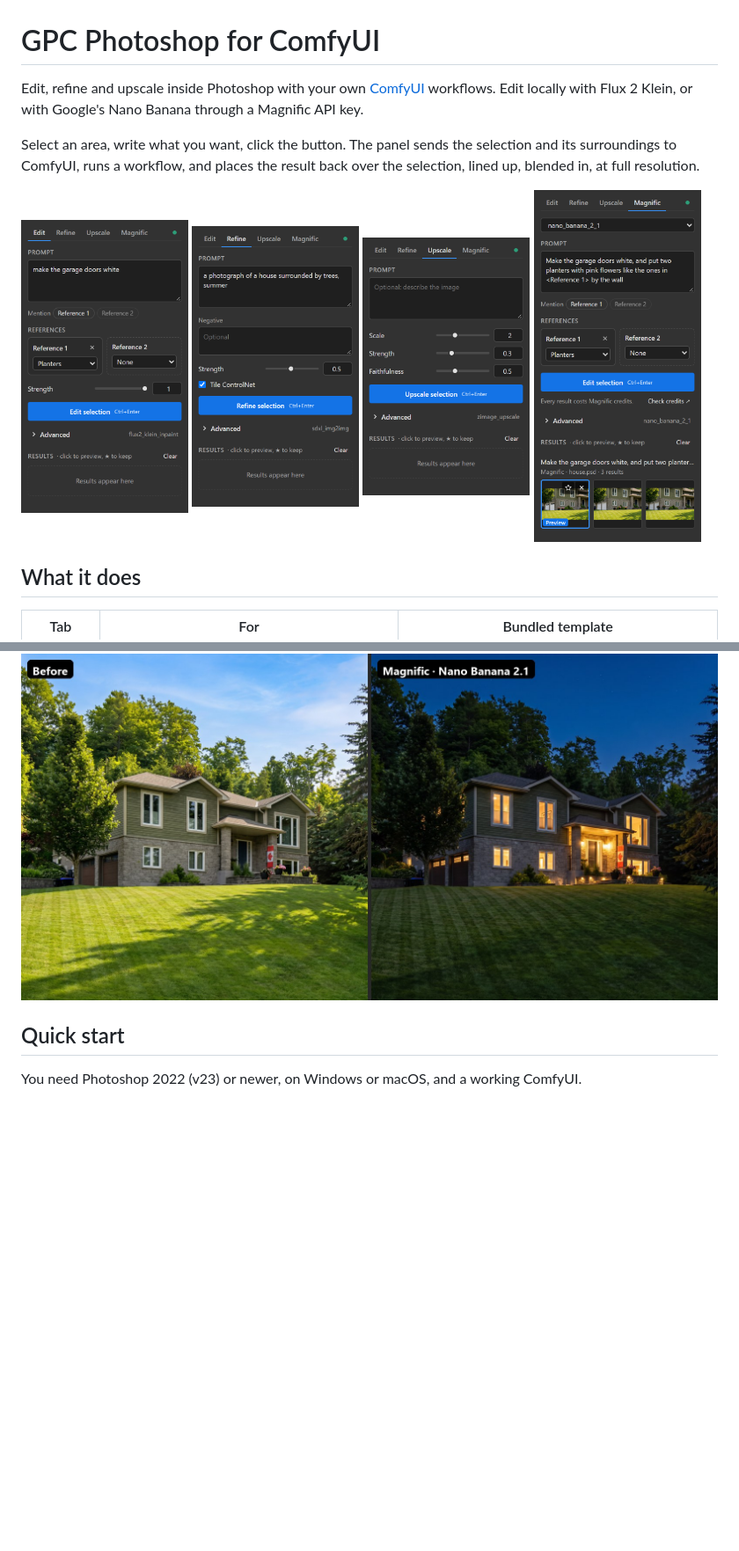
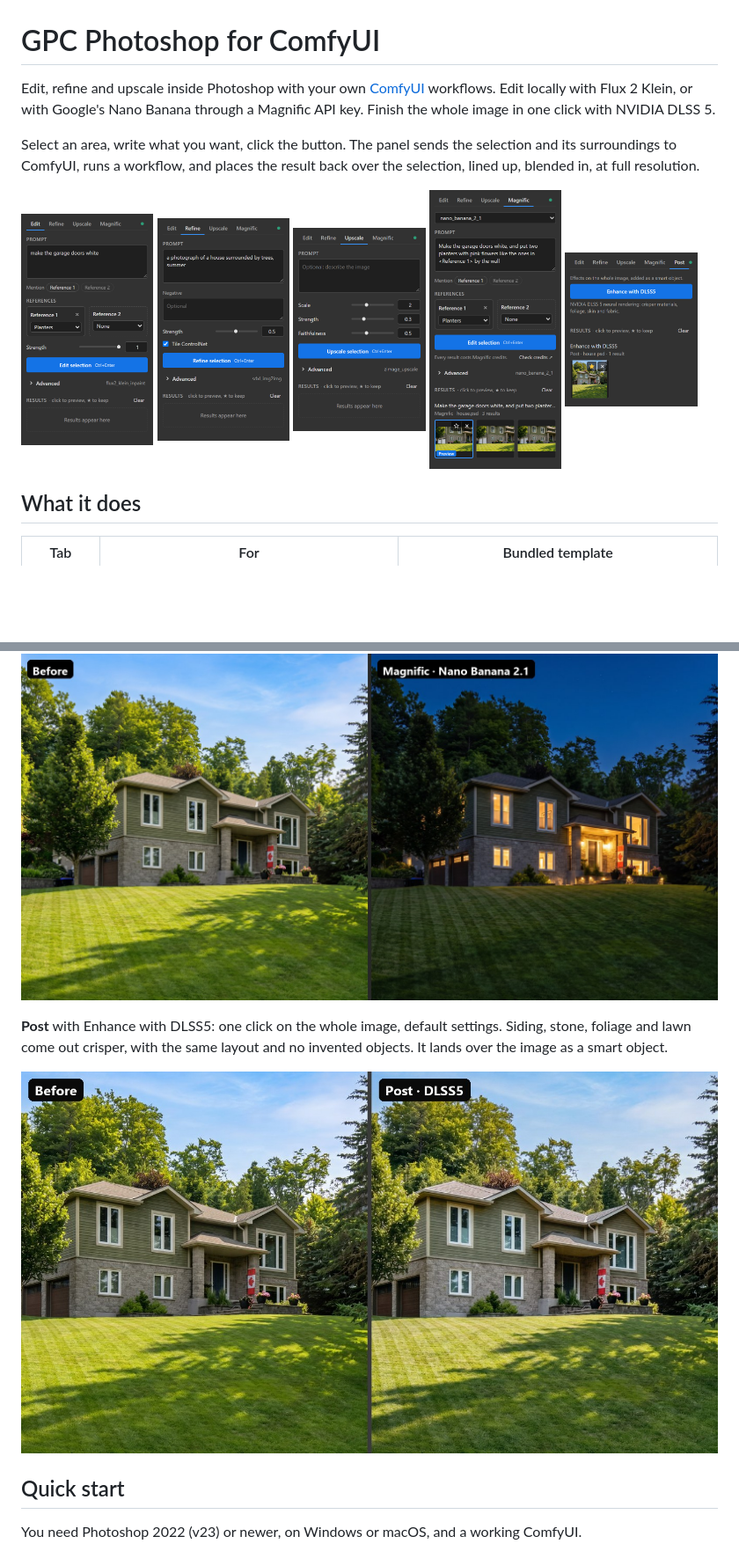
Before and after one commit to gprzzzz/ComfyUI_GPC_Photoshop, a Markdown page: README.md, 2 parts joined by grey strips. Shown at 88% size. GitHub-like rendering; pictures changed too: docs/images/example-post.jpg (added), docs/images/panel-post.png (added); blank space fills up the shorter version.

Commit message:
Show the Post tab and a DLSS5 example on the project page
The README only named the Post tab in its table. Add it to the intro and the
tab screenshots, with a before and after from a real run at default settings.

Co-Authored-By: Claude Opus 5.5 <noreply@anthropic.com>

```diff
--- a/README.md
+++ b/README.md
@@ -1,17 +1,19 @@
 # GPC Photoshop for ComfyUI
 
 Edit, refine and upscale inside Photoshop with your own [ComfyUI](https://github.com/comfyanonymous/ComfyUI)
-workflows. Edit locally with Flux 2 Klein, or with Google's Nano Banana through a Magnific API key.
+workflows. Edit locally with Flux 2 Klein, or with Google's Nano Banana through a Magnific API key. Finish
+the whole image in one click with NVIDIA DLSS 5.
 
 Select an area, write what you want, click the button. The panel sends the selection and its
 surroundings to ComfyUI, runs a workflow, and places the result back over the selection, lined up,
 blended in, at full resolution.
 
 <p>
-  <img src="docs/images/panel-edit.png" width="24%" align="top" alt="Edit tab: prompt, reference slots, strength">
-  <img src="docs/images/panel-refine.png" width="24%" align="top" alt="Refine tab: prompt, negative, strength, tile ControlNet">
-  <img src="docs/images/panel-upscale.png" width="24%" align="top" alt="Upscale tab">
-  <img src="docs/images/panel-magnific.png" width="24%" align="top" alt="Magnific tab with three results">
+  <img src="docs/images/panel-edit.png" width="19%" align="top" alt="Edit tab: prompt, reference slots, strength">
+  <img src="docs/images/panel-refine.png" width="19%" align="top" alt="Refine tab: prompt, negative, strength, tile ControlNet">
+  <img src="docs/images/panel-upscale.png" width="19%" align="top" alt="Upscale tab">
+  <img src="docs/images/panel-magnific.png" width="19%" align="top" alt="Magnific tab with three results">
+  <img src="docs/images/panel-post.png" width="19%" align="top" alt="Post tab: the Enhance with DLSS5 button and its result">
 </p>
 
 ## What it does
@@ -57,6 +59,11 @@ light glowing from every window, the porch light on, soft landscape lights along
 
 ![The house by day, and the same house at night from Nano Banana 2.1](docs/images/example-magnific.jpg)
 
+**Post** with Enhance with DLSS5: one click on the whole image, default settings. Siding, stone, foliage and
+lawn come out crisper, with the same layout and no invented objects. It lands over the image as a smart object.
+
+![The house before, and after Enhance with DLSS5](docs/images/example-post.jpg)
+
 ## Quick start
 
 You need Photoshop 2022 (v23) or newer, on Windows or macOS, and a working ComfyUI.
```
Also changed, not shown: docs/usage.md (+2 -0 lines).
